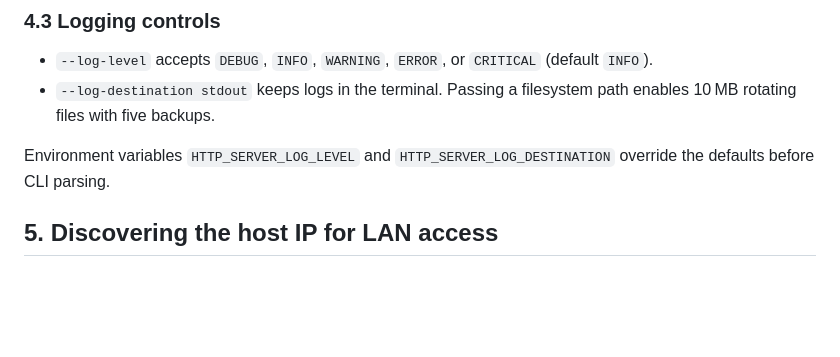
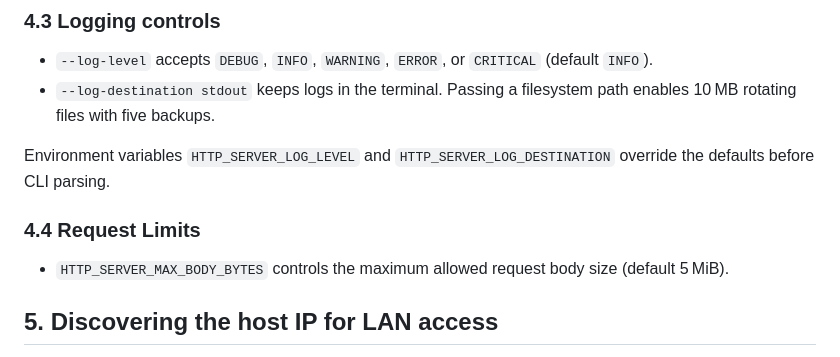
Before and after one commit to seregatipich/http-server-python, a Markdown page: docs/USAGE_GUIDE.md, the part around the change. GitHub-like rendering; blank space fills up the shorter version.

Commit message:
docs: update USAGE_GUIDE with HTTP_SERVER_MAX_BODY_BYTES info

```diff
--- a/docs/USAGE_GUIDE.md
+++ b/docs/USAGE_GUIDE.md
@@ -56,6 +56,10 @@ python3 main.py --directory ./data --host 0.0.0.0 --port 4221 \
 - `--log-destination stdout` keeps logs in the terminal. Passing a filesystem path enables 10 MB rotating files with five backups.
 
 Environment variables `HTTP_SERVER_LOG_LEVEL` and `HTTP_SERVER_LOG_DESTINATION` override the defaults before CLI parsing.
+
+### 4.4 Request Limits
+
+- `HTTP_SERVER_MAX_BODY_BYTES` controls the maximum allowed request body size (default 5 MiB).
 
 ## 5. Discovering the host IP for LAN access
 
```
